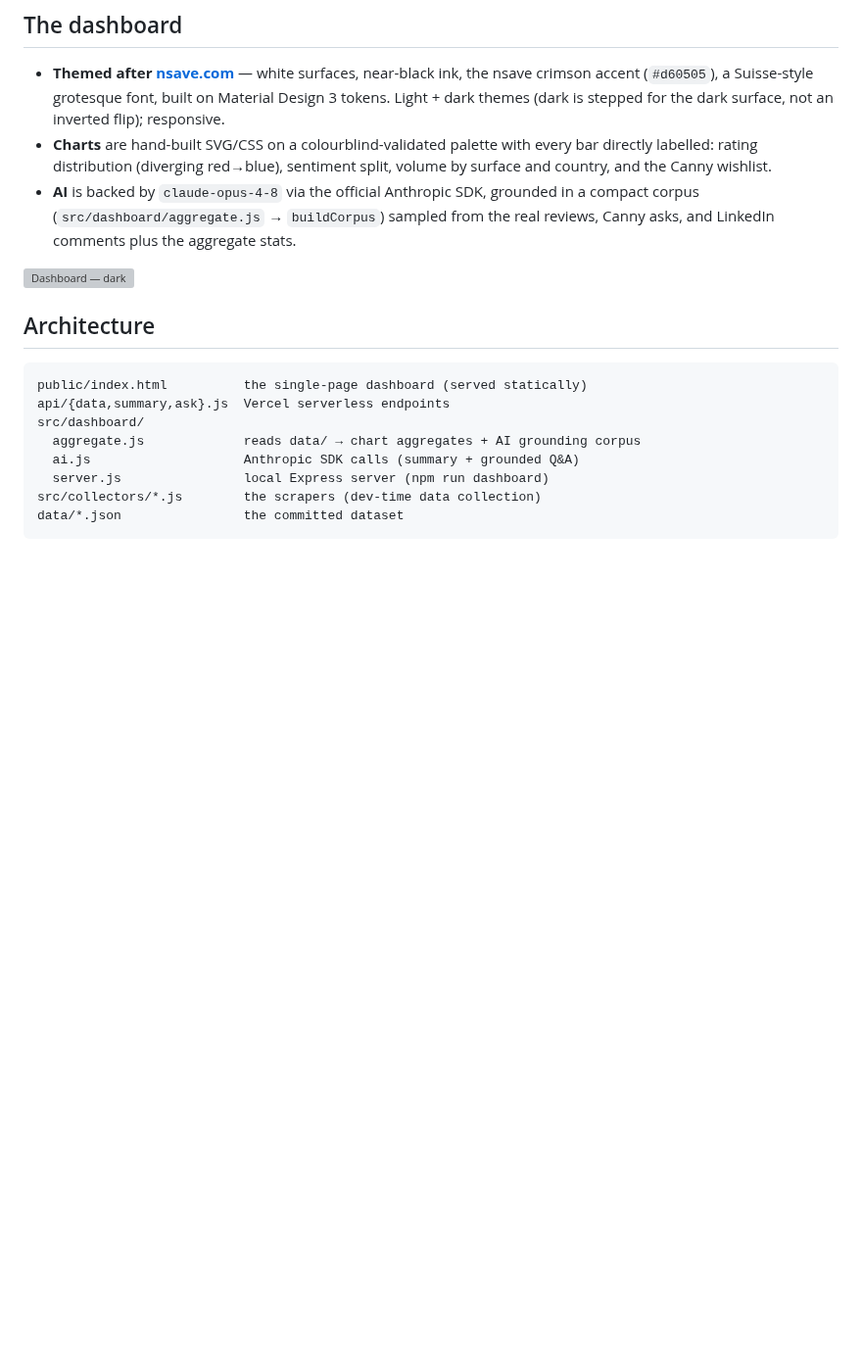
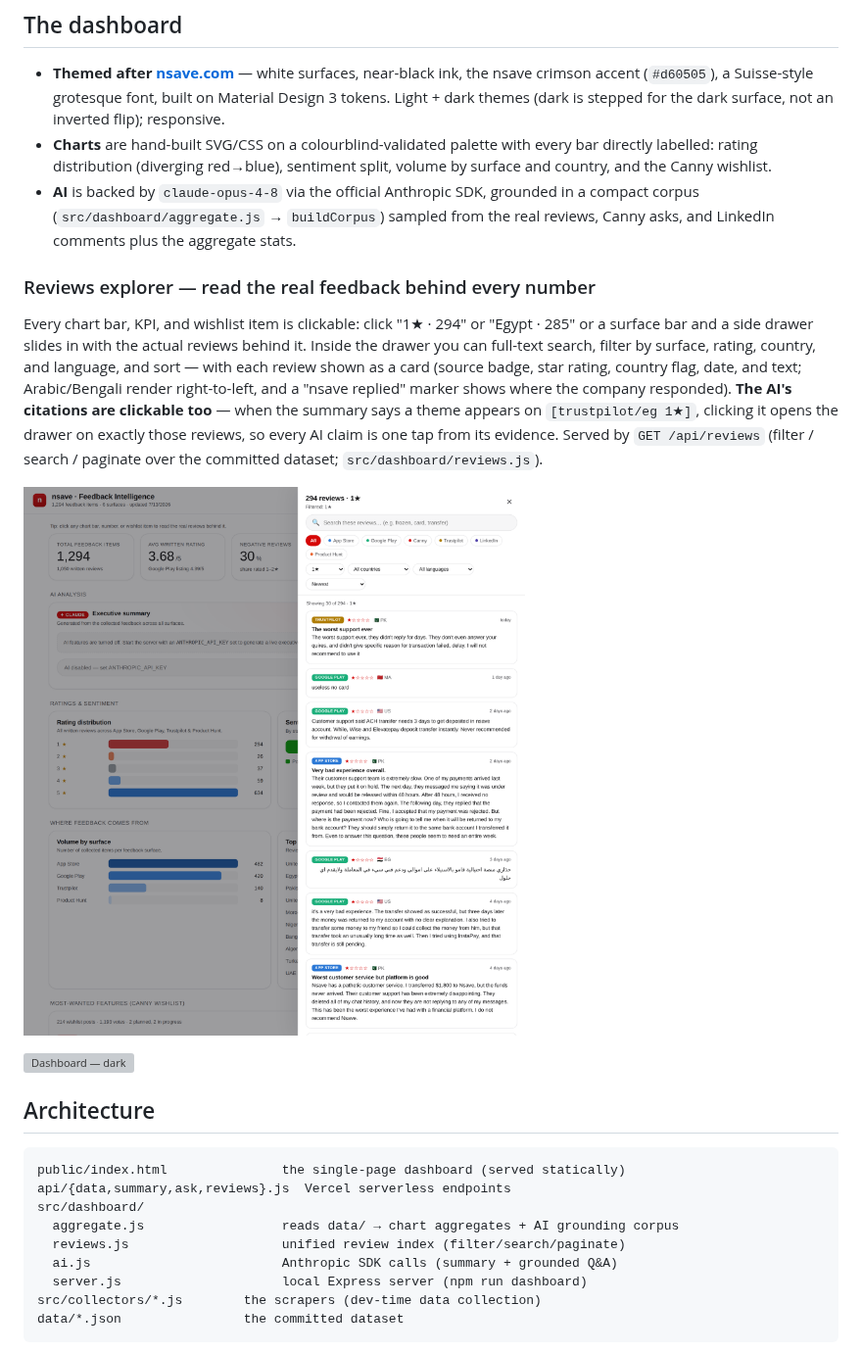
Before and after one commit to kaish114/nsave-feedback-scraping, a Markdown page: README.md, the part around the change. Shown at 98% size. Drawn GitHub-style; pictures changed too: docs/screenshots/reviews-drawer.png (added); blank space fills up the shorter version; grey boxes are pictures that could not be loaded.

````diff
--- a/README.md
+++ b/README.md
@@ -199,17 +199,33 @@ See [`docs/linkedin-research.md`](docs/linkedin-research.md).
   a compact corpus (`src/dashboard/aggregate.js` → `buildCorpus`) sampled from the
   real reviews, Canny asks, and LinkedIn comments plus the aggregate stats.
 
+### Reviews explorer — read the real feedback behind every number
+
+Every chart bar, KPI, and wishlist item is clickable: click "1★ · 294" or "Egypt ·
+285" or a surface bar and a side drawer slides in with the actual reviews behind it.
+Inside the drawer you can full-text search, filter by surface, rating, country, and
+language, and sort — with each review shown as a card (source badge, star rating,
+country flag, date, and text; Arabic/Bengali render right-to-left, and a "nsave
+replied" marker shows where the company responded). **The AI's citations are
+clickable too** — when the summary says a theme appears on `[trustpilot/eg 1★]`,
+clicking it opens the drawer on exactly those reviews, so every AI claim is one tap
+from its evidence. Served by `GET /api/reviews` (filter / search / paginate over the
+committed dataset; `src/dashboard/reviews.js`).
+
+![Reviews explorer drawer](docs/screenshots/reviews-drawer.png)
+
 ![Dashboard — dark](docs/screenshots/dashboard-dark.png)
 
 ## Architecture
 
 ```
-public/index.html          the single-page dashboard (served statically)
-api/{data,summary,ask}.js  Vercel serverless endpoints
+public/index.html               the single-page dashboard (served statically)
+api/{data,summary,ask,reviews}.js  Vercel serverless endpoints
 src/dashboard/
-  aggregate.js             reads data/ → chart aggregates + AI grounding corpus
-  ai.js                    Anthropic SDK calls (summary + grounded Q&A)
-  server.js                local Express server (npm run dashboard)
+  aggregate.js                  reads data/ → chart aggregates + AI grounding corpus
+  reviews.js                    unified review index (filter/search/paginate)
+  ai.js                         Anthropic SDK calls (summary + grounded Q&A)
+  server.js                     local Express server (npm run dashboard)
 src/collectors/*.js        the scrapers (dev-time data collection)
 data/*.json                the committed dataset
 ```
````
Also changed, not shown: 5 other files.
